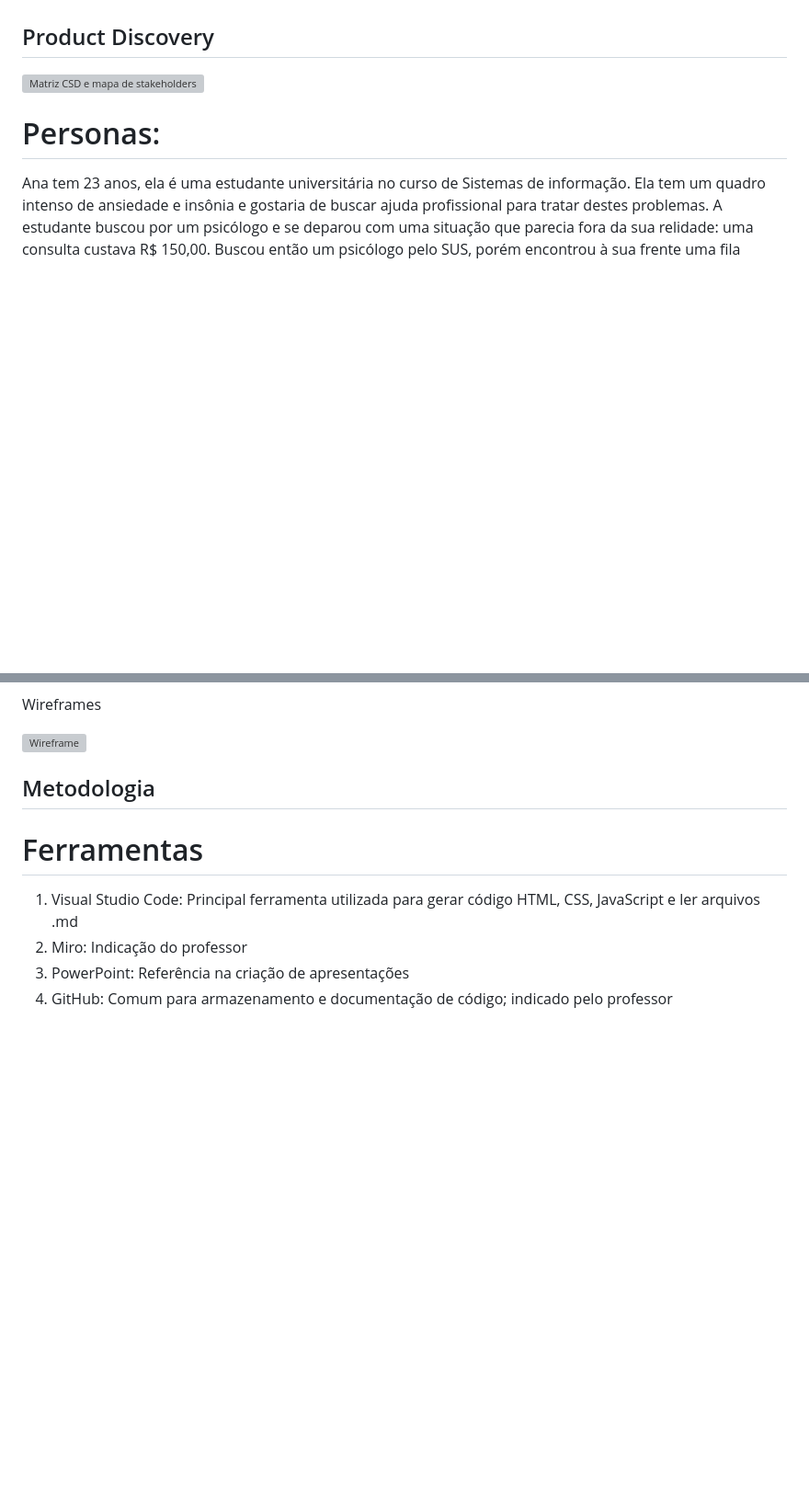
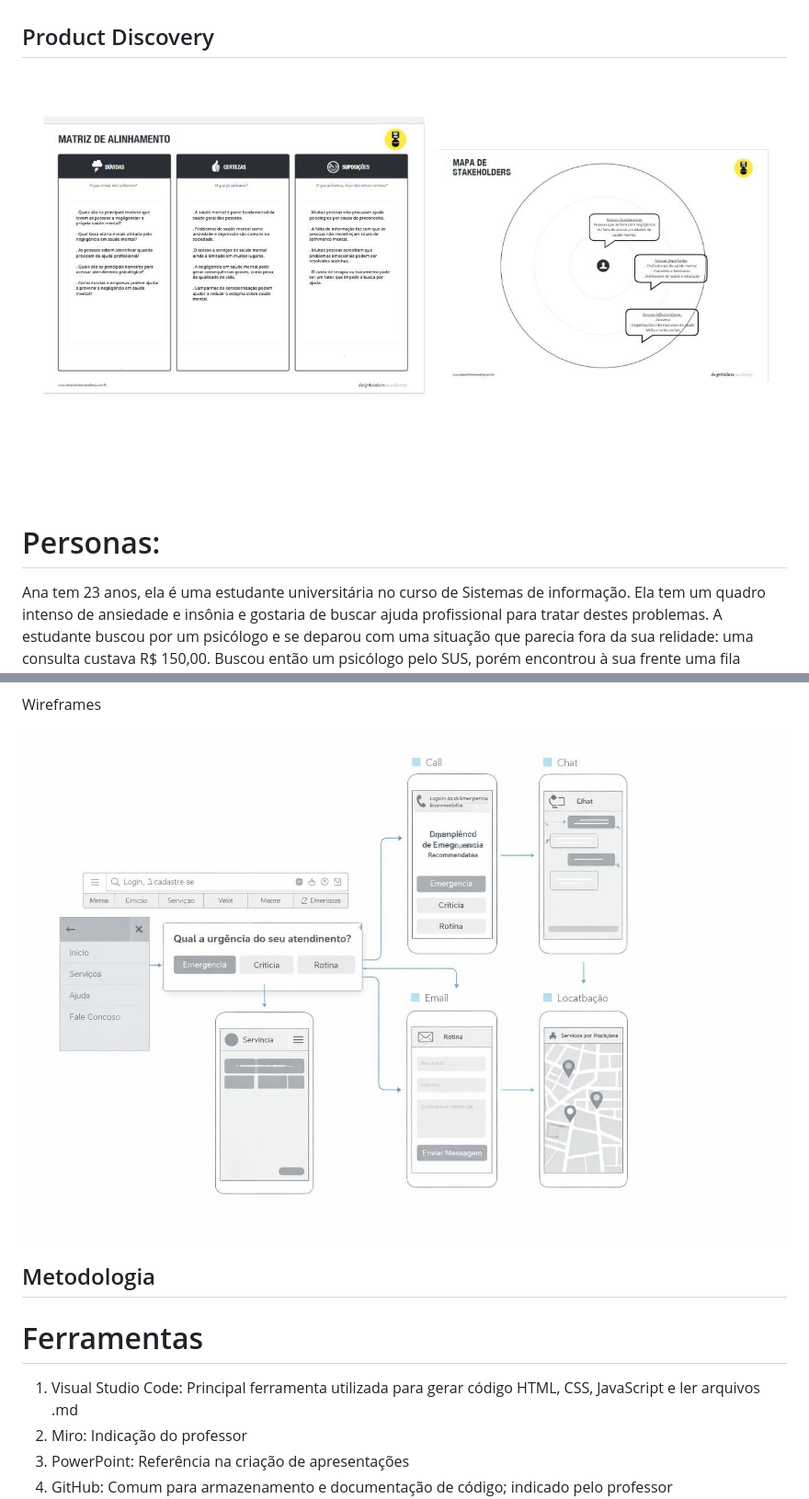
Before and after one commit to ICEI-PUCMinas-PSG-SI-TI/2016-1-tiaw-g8-safeplace, a Markdown page: README.md, 2 parts joined by grey strips. Shown at 92% size. GitHub-like rendering; pictures changed too: docs/images/img18.jpg (added); blank space fills up the shorter version; grey boxes are pictures that could not be loaded.

```diff
--- a/README.md
+++ b/README.md
@@ -30,7 +30,7 @@ Os membros do grupo são:
 
 ## Product Discovery
 
-![Matriz CSD e mapa de stakeholders](docs/atividades/Matriz%20CSD%20e%20Mapa%20de%20Stakeholders%20-%20Grupo%208.pdf)
+![Matriz CSD e mapa de stakeholders](docs/images/img18.jpg)
 
 # Personas:
 
@@ -65,7 +65,7 @@ User Flow
 
 Wireframes
 
-![Wireframe](images/img10.jpg)
+![Wireframe](docs/images/img10.jpg)
 
 ## Metodologia
 
```
Also changed, not shown: other parts of README.md (+2 -2 lines), docs/images/img17.jpg (added), docs/images/img4.jpg (added), 1 other file.
